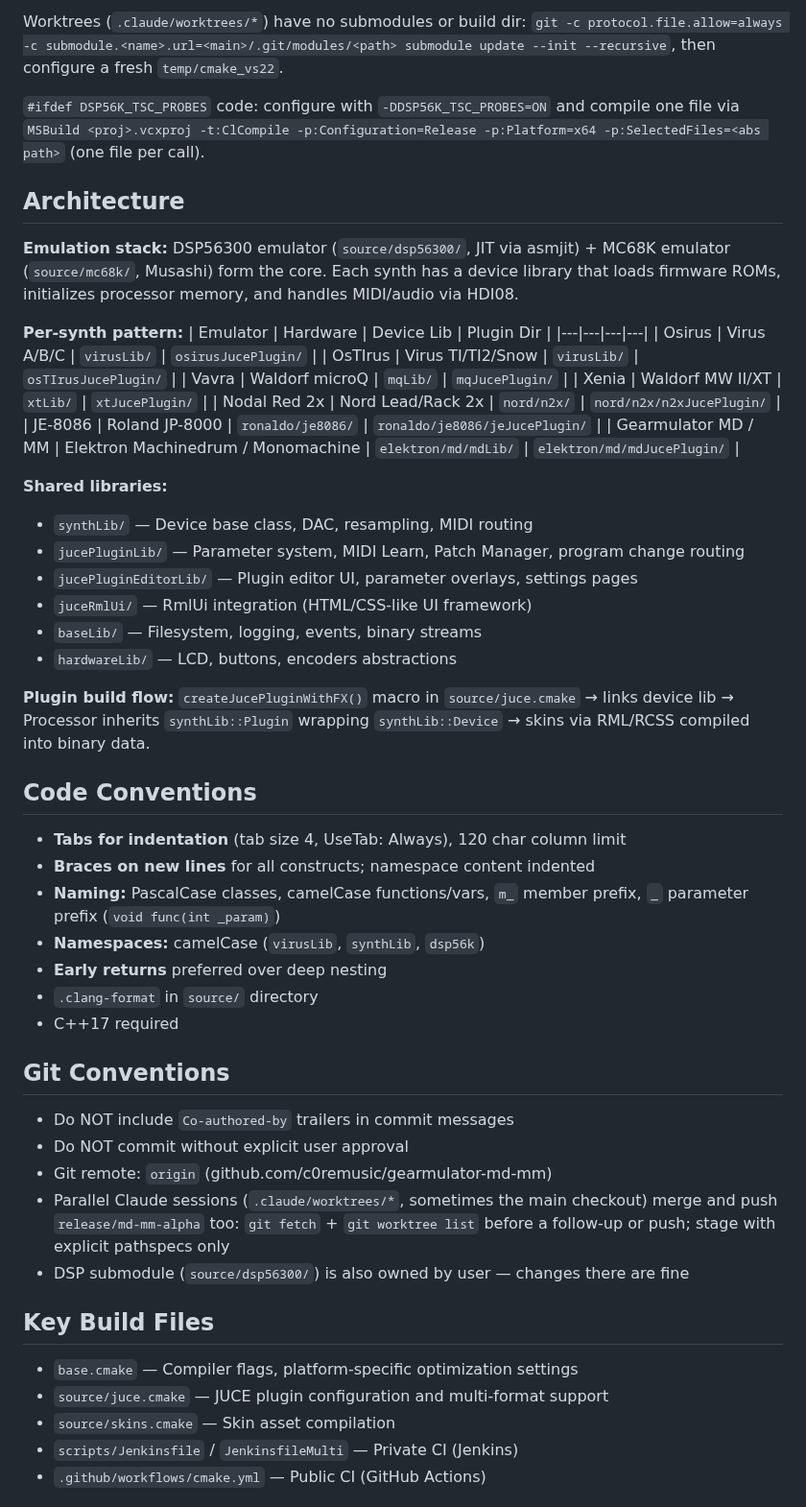
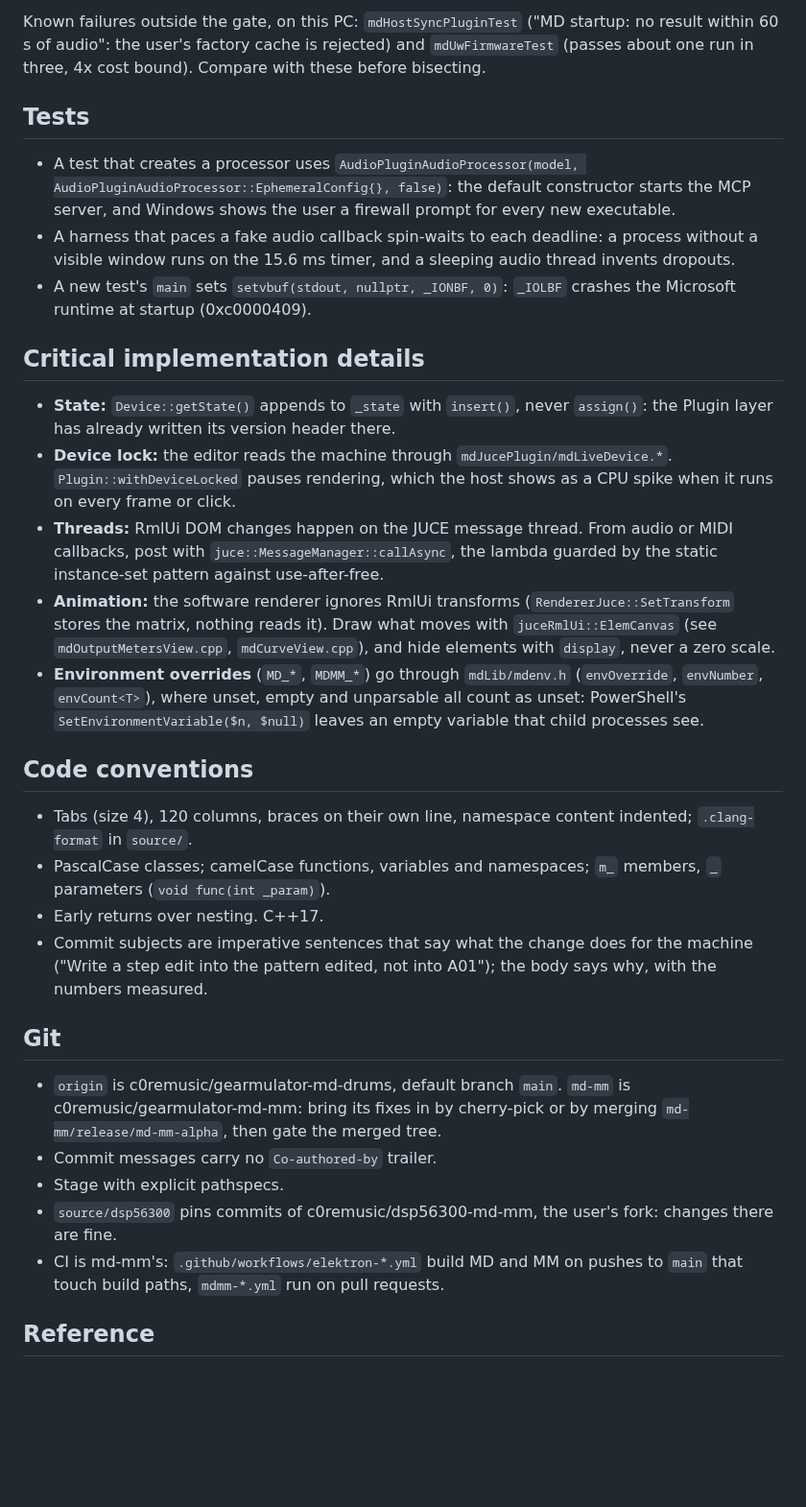
Before and after one commit to c0remusic/MModule, a Markdown page: CLAUDE.md, the part around one of its changes. Shown at 96% size. GitHub-like rendering; blank space fills up the shorter version.

```diff
--- a/CLAUDE.md
+++ b/CLAUDE.md
@@ -39,56 +87,34 @@ Convenience scripts: `build_win64.bat`, `build_linux.sh`, `build_mac.sh`.
 
-Worktrees (`.claude/worktrees/*`) have no submodules or build dir: `git -c protocol.file.allow=always -c submodule.<name>.url=<main>/.git/modules/<path> submodule update --init --recursive`, then configure a fresh `temp/cmake_vs22`.
+Known failures outside the gate, on this PC: `mdHostSyncPluginTest` ("MD startup: no result within 60 s of audio": the user's factory cache is rejected) and `mdUwFirmwareTest` (passes about one run in three, 4x cost bound). Compare with these before bisecting.
 
-`#ifdef DSP56K_TSC_PROBES` code: configure with `-DDSP56K_TSC_PROBES=ON` and compile one file via `MSBuild <proj>.vcxproj -t:ClCompile -p:Configuration=Release -p:Platform=x64 -p:SelectedFiles=<abs path>` (one file per call).
+## Tests
 
-## Architecture
+- A test that creates a processor uses `AudioPluginAudioProcessor(model, AudioPluginAudioProcessor::EphemeralConfig{}, false)`: the default constructor starts the MCP server, and Windows shows the user a firewall prompt for every new executable.
+- A harness that paces a fake audio callback spin-waits to each deadline: a process without a visible window runs on the 15.6 ms timer, and a sleeping audio thread invents dropouts.
+- A new test's `main` sets `setvbuf(stdout, nullptr, _IONBF, 0)`: `_IOLBF` crashes the Microsoft runtime at startup (0xc0000409).
 
-**Emulation stack:** DSP56300 emulator (`source/dsp56300/`, JIT via asmjit) + MC68K emulator (`source/mc68k/`, Musashi) form the core. Each synth has a device library that loads firmware ROMs, initializes processor memory, and handles MIDI/audio via HDI08.
+## Critical implementation details
 
-**Per-synth pattern:**
-| Emulator | Hardware | Device Lib | Plugin Dir |
-|---|---|---|---|
-| Osirus | Virus A/B/C | `virusLib/` | `osirusJucePlugin/` |
-| OsTIrus | Virus TI/TI2/Snow | `virusLib/` | `osTIrusJucePlugin/` |
-| Vavra | Waldorf microQ | `mqLib/` | `mqJucePlugin/` |
-| Xenia | Waldorf MW II/XT | `xtLib/` | `xtJucePlugin/` |
-| Nodal Red 2x | Nord Lead/Rack 2x | `nord/n2x/` | `nord/n2x/n2xJucePlugin/` |
-| JE-8086 | Roland JP-8000 | `ronaldo/je8086/` | `ronaldo/je8086/jeJucePlugin/` |
-| Gearmulator MD / MM | Elektron Machinedrum / Monomachine | `elektron/md/mdLib/` | `elektron/md/mdJucePlugin/` |
+- **State:** `Device::getState()` appends to `_state` with `insert()`, never `assign()`: the Plugin layer has already written its version header there.
+- **Device lock:** the editor reads the machine through `mdJucePlugin/mdLiveDevice.*`. `Plugin::withDeviceLocked` pauses rendering, which the host shows as a CPU spike when it runs on every frame or click.
+- **Threads:** RmlUi DOM changes happen on the JUCE message thread. From audio or MIDI callbacks, post with `juce::MessageManager::callAsync`, the lambda guarded by the static instance-set pattern against use-after-free.
+- **Animation:** the software renderer ignores RmlUi transforms (`RendererJuce::SetTransform` stores the matrix, nothing reads it). Draw what moves with `juceRmlUi::ElemCanvas` (see `mdOutputMetersView.cpp`, `mdCurveView.cpp`), and hide elements with `display`, never a zero scale.
+- **Environment overrides** (`MD_*`, `MDMM_*`) go through `mdLib/mdenv.h` (`envOverride`, `envNumber`, `envCount<T>`), where unset, empty and unparsable all count as unset: PowerShell's `SetEnvironmentVariable($n, $null)` leaves an empty variable that child processes see.
 
-**Shared libraries:**
-- `synthLib/` — Device base class, DAC, resampling, MIDI routing
-- `jucePluginLib/` — Parameter system, MIDI Learn, Patch Manager, program change routing
-- `jucePluginEditorLib/` — Plugin editor UI, parameter overlays, settings pages
-- `juceRmlUi/` — RmlUi integration (HTML/CSS-like UI framework)
-- `baseLib/` — Filesystem, logging, events, binary streams
-- `hardwareLib/` — LCD, buttons, encoders abstractions
+## Code conventions
 
-**Plugin build flow:** `createJucePluginWithFX()` macro in `source/juce.cmake` → links device lib → Processor inherits `synthLib::Plugin` wrapping `synthLib::Device` → skins via RML/RCSS compiled into binary data.
+- Tabs (size 4), 120 columns, braces on their own line, namespace content indented; `.clang-format` in `source/`.
+- PascalCase classes; camelCase functions, variables and namespaces; `m_` members, `_` parameters (`void func(int _param)`).
+- Early returns over nesting. C++17.
+- Commit subjects are imperative sentences that say what the change does for the machine ("Write a step edit into the pattern edited, not into A01"); the body says why, with the numbers measured.
 
-## Code Conventions
+## Git
 
-- **Tabs for indentation** (tab size 4, UseTab: Always), 120 char column limit
-- **Braces on new lines** for all constructs; namespace content indented
-- **Naming:** PascalCase classes, camelCase functions/vars, `m_` member prefix, `_` parameter prefix (`void func(int _param)`)
-- **Namespaces:** camelCase (`virusLib`, `synthLib`, `dsp56k`)
-- **Early returns** preferred over deep nesting
-- `.clang-format` in `source/` directory
-- C++17 required
+- `origin` is c0remusic/gearmulator-md-drums, default branch `main`. `md-mm` is c0remusic/gearmulator-md-mm: bring its fixes in by cherry-pick or by merging `md-mm/release/md-mm-alpha`, then gate the merged tree.
+- Commit messages carry no `Co-authored-by` trailer.
+- Stage with explicit pathspecs.
+- `source/dsp56300` pins commits of c0remusic/dsp56300-md-mm, the user's fork: changes there are fine.
+- CI is md-mm's: `.github/workflows/elektron-*.yml` build MD and MM on pushes to `main` that touch build paths, `mdmm-*.yml` run on pull requests.
 
-## Git Conventions
+## Reference
 
-- Do NOT include `Co-authored-by` trailers in commit messages
-- Do NOT commit without explicit user approval
-- Git remote: `origin` (github.com/c0remusic/gearmulator-md-mm)
-- Parallel Claude sessions (`.claude/worktrees/*`, sometimes the main checkout) merge and push `release/md-mm-alpha` too: `git fetch` + `git worktree list` before a follow-up or push; stage with explicit pathspecs only
-- DSP submodule (`source/dsp56300/`) is also owned by user — changes there are fine
-
-## Key Build Files
-
-- `base.cmake` — Compiler flags, platform-specific optimization settings
-- `source/juce.cmake` — JUCE plugin configuration and multi-format support
-- `source/skins.cmake` — Skin asset compilation
-- `scripts/Jenkinsfile` / `JenkinsfileMulti` — Private CI (Jenkins)
-- `.github/workflows/cmake.yml` — Public CI (GitHub Actions)
-
```
Also changed, not shown: other parts of CLAUDE.md (+74 -42 lines).
